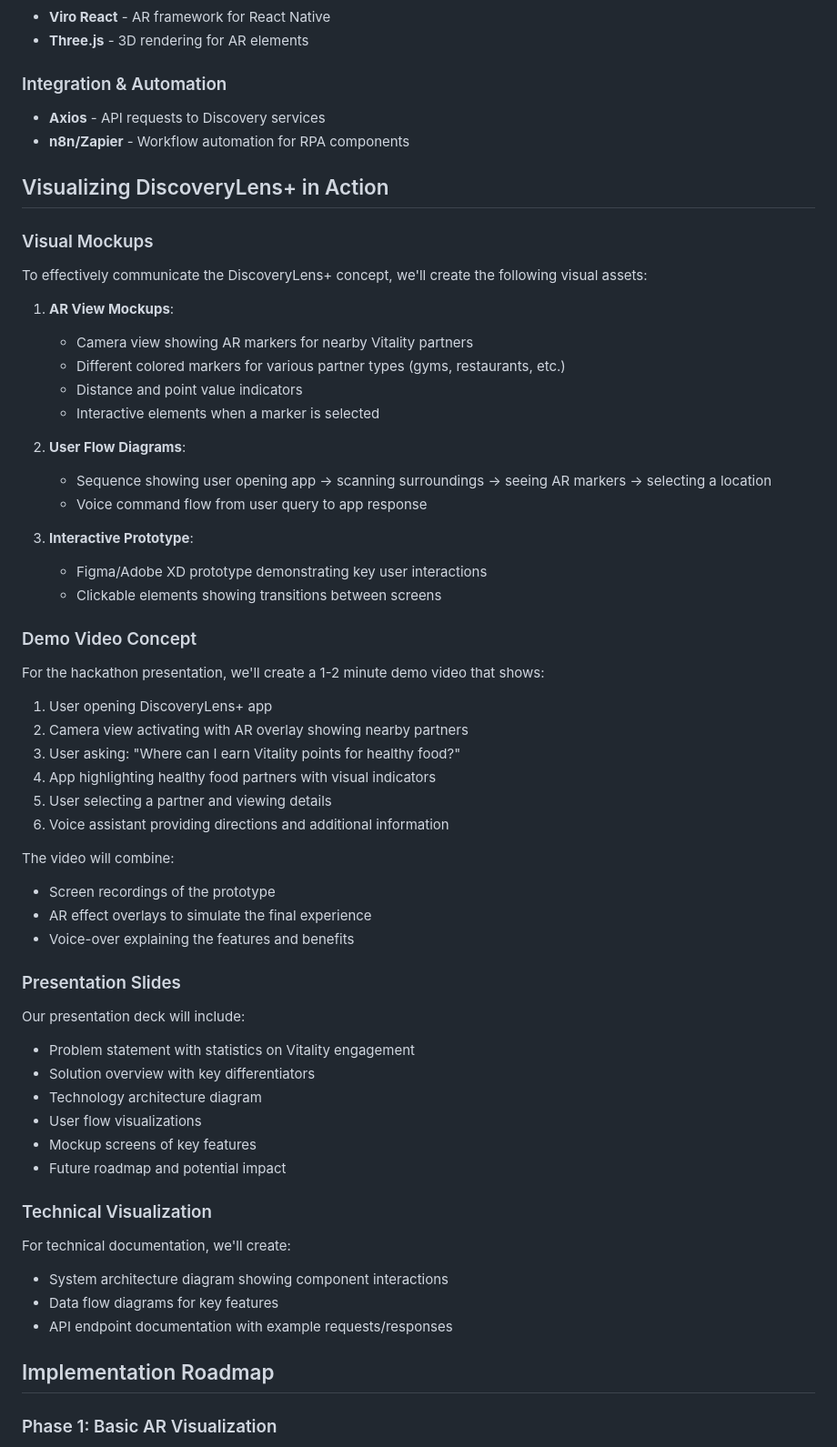
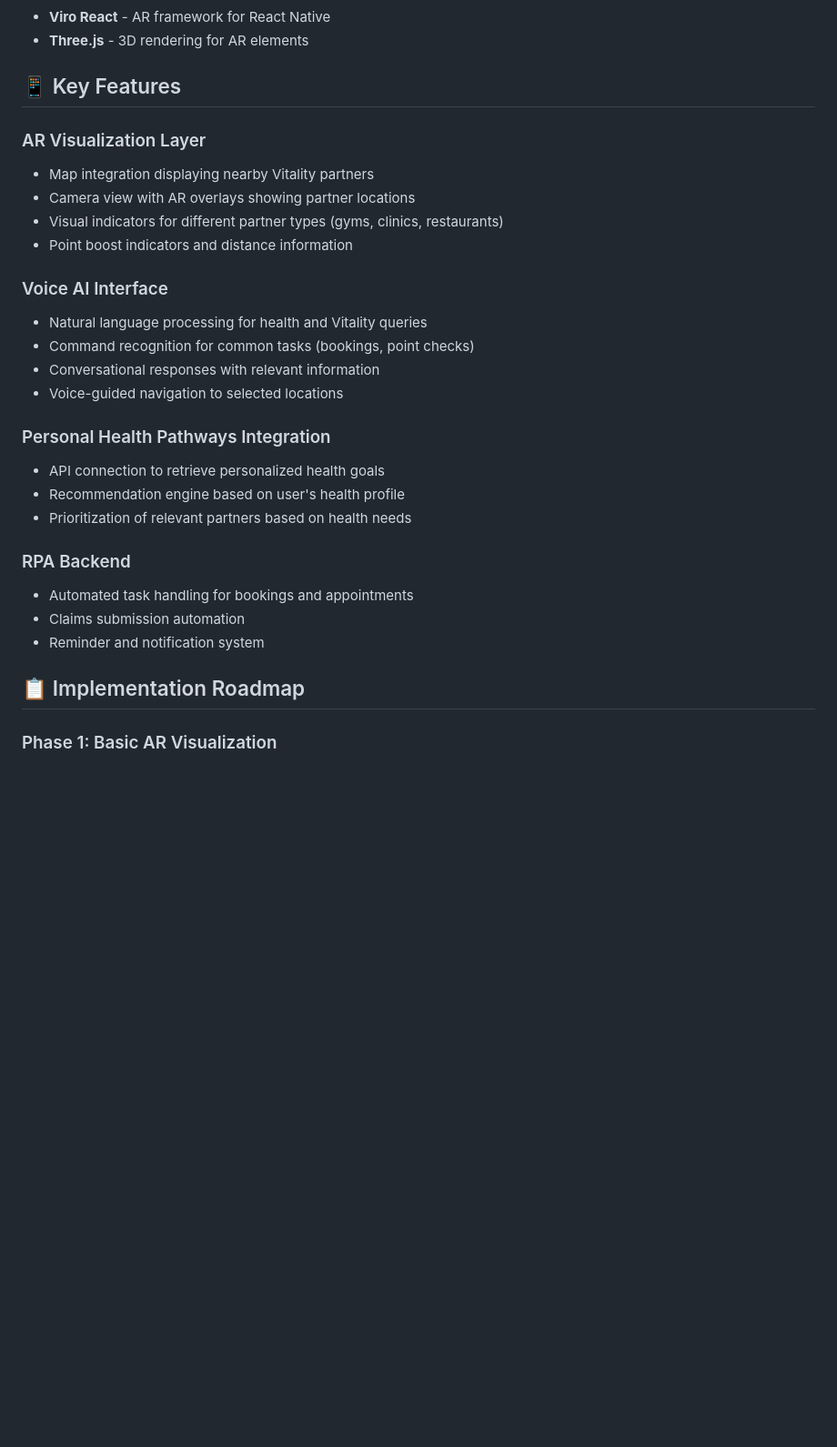
Before and after one commit to BhekumusaEric/DiscoveryGradHack, a Markdown page: README.md, the part around one of its changes. Shown at 91% size. Rendered like a GitHub page; blank space fills up the shorter version.

Commit message:
Update README.md with live demo link and improved formatting

```diff
--- a/README.md
+++ b/README.md
@@ -31,60 +45,31 @@ DiscoveryLens+ is an AR and voice-enabled assistant that helps Discovery clients
 - **Viro React** - AR framework for React Native
 - **Three.js** - 3D rendering for AR elements
 
-### Integration & Automation
-- **Axios** - API requests to Discovery services
-- **n8n/Zapier** - Workflow automation for RPA components
+## 📱 Key Features
 
-## Visualizing DiscoveryLens+ in Action
+### AR Visualization Layer
+- Map integration displaying nearby Vitality partners
+- Camera view with AR overlays showing partner locations
+- Visual indicators for different partner types (gyms, clinics, restaurants)
+- Point boost indicators and distance information
 
-### Visual Mockups
-To effectively communicate the DiscoveryLens+ concept, we'll create the following visual assets:
+### Voice AI Interface
+- Natural language processing for health and Vitality queries
+- Command recognition for common tasks (bookings, point checks)
+- Conversational responses with relevant information
+- Voice-guided navigation to selected locations
 
-1. **AR View Mockups**:
-   - Camera view showing AR markers for nearby Vitality partners
-   - Different colored markers for various partner types (gyms, restaurants, etc.)
-   - Distance and point value indicators
-   - Interactive elements when a marker is selected
+### Personal Health Pathways Integration
+- API connection to retrieve personalized health goals
+- Recommendation engine based on user's health profile
+- Prioritization of relevant partners based on health needs
 
-2. **User Flow Diagrams**:
-   - Sequence showing user opening app → scanning surroundings → seeing AR markers → selecting a location
-   - Voice command flow from user query to app response
+### RPA Backend
+- Automated task handling for bookings and appointments
+- Claims submission automation
+- Reminder and notification system
 
-3. **Interactive Prototype**:
-   - Figma/Adobe XD prototype demonstrating key user interactions
-   - Clickable elements showing transitions between screens
-
-### Demo Video Concept
-For the hackathon presentation, we'll create a 1-2 minute demo video that shows:
-
-1. User opening DiscoveryLens+ app
-2. Camera view activating with AR overlay showing nearby partners
-3. User asking: "Where can I earn Vitality points for healthy food?"
-4. App highlighting healthy food partners with visual indicators
-5. User selecting a partner and viewing details
-6. Voice assistant providing directions and additional information
-
-The video will combine:
-- Screen recordings of the prototype
-- AR effect overlays to simulate the final experience
-- Voice-over explaining the features and benefits
-
-### Presentation Slides
-Our presentation deck will include:
-- Problem statement with statistics on Vitality engagement
-- Solution overview with key differentiators
-- Technology architecture diagram
-- User flow visualizations
-- Mockup screens of key features
-- Future roadmap and potential impact
-
-### Technical Visualization
-For technical documentation, we'll create:
-- System architecture diagram showing component interactions
-- Data flow diagrams for key features
-- API endpoint documentation with example requests/responses
-
-## Implementation Roadmap
+## 📋 Implementation Roadmap
 
 ### Phase 1: Basic AR Visualization
 - Set up React Native project with Expo
```
Also changed, not shown: other parts of README.md (+43 -6 lines).
